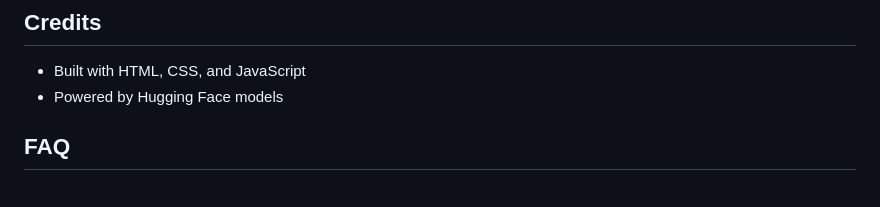
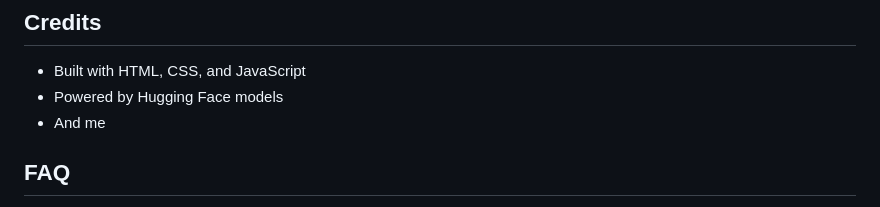
Before and after one commit to noovm/noovm.github.io, a Markdown page: README.md, the part around the change. Rendered like a GitHub page.

```diff
--- a/README.md
+++ b/README.md
@@ -170,6 +170,7 @@ Add your license here.
 
 - Built with HTML, CSS, and JavaScript
 - Powered by Hugging Face models
+- And me
 
 ## FAQ
 
```
